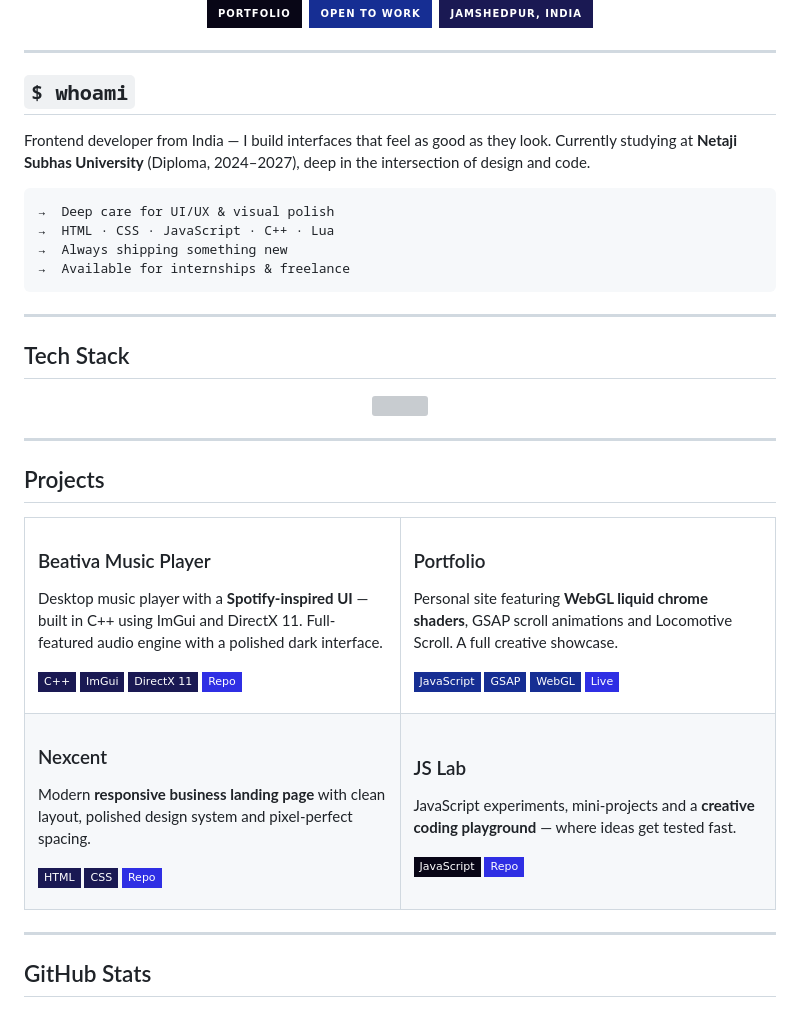
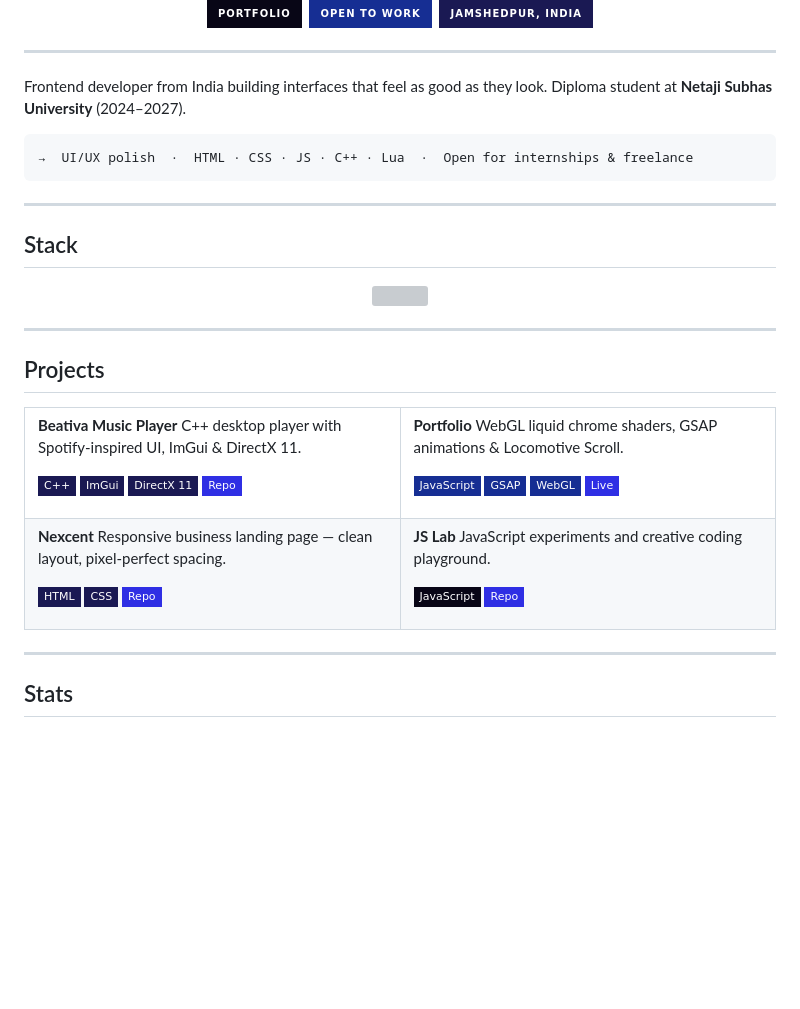
Before and after one commit to Shaarim24/Shaarim24, a Markdown page: README.md, the part around one of its changes. Drawn GitHub-style; badges without logos; blank space fills up the shorter version; grey boxes are pictures that could not be loaded.

````diff
--- a/README.md
+++ b/README.md
@@ -16,25 +12,18 @@
 
 ---
 
-## `$ whoami`
-
-Frontend developer from India — I build interfaces that feel as good as they look. Currently studying at **Netaji Subhas University** (Diploma, 2024–2027), deep in the intersection of design and code.
+Frontend developer from India building interfaces that feel as good as they look. Diploma student at **Netaji Subhas University** (2024–2027).
 
 ```
-→  Deep care for UI/UX & visual polish
-→  HTML · CSS · JavaScript · C++ · Lua
-→  Always shipping something new
-→  Available for internships & freelance
+→  UI/UX polish  ·  HTML · CSS · JS · C++ · Lua  ·  Open for internships & freelance
 ```
 
 ---
 
-## Tech Stack
+## Stack
 
 <div align="center">
-
 <img src="https://skillicons.dev/icons?i=html,css,js,cpp,lua,git,github,figma,vercel&theme=dark&perline=9" />
-
 </div>
 
 ---
@@ -43,11 +32,10 @@ Frontend developer from India — I build interfaces that feel as good as they l
 
 <table>
 <tr>
-
 <td width="50%" valign="top">
 
-### Beativa Music Player
-Desktop music player with a **Spotify-inspired UI** — built in C++ using ImGui and DirectX 11. Full-featured audio engine with a polished dark interface.
+**Beativa Music Player**
+C++ desktop player with Spotify-inspired UI, ImGui & DirectX 11.
 
 ![C++](https://img.shields.io/badge/C++-1A1953?style=flat-square&logo=cplusplus&logoColor=7C8CFF)
 ![ImGui](https://img.shields.io/badge/ImGui-1A1953?style=flat-square&logoColor=7C8CFF)
@@ -55,11 +43,10 @@ Desktop music player with a **Spotify-inspired UI** — built in C++ using ImGui
 [![Repo](https://img.shields.io/badge/Repo-2F2FE4?style=flat-square&logo=github&logoColor=white)](https://github.com/Shaarim24/Beativa-Music-Player)
 
 </td>
-
 <td width="50%" valign="top">
 
-### Portfolio
-Personal site featuring **WebGL liquid chrome shaders**, GSAP scroll animations and Locomotive Scroll. A full creative showcase.
+**Portfolio**
+WebGL liquid chrome shaders, GSAP animations & Locomotive Scroll.
 
 ![JavaScript](https://img.shields.io/badge/JavaScript-162E93?style=flat-square&logo=javascript&logoColor=white)
 ![GSAP](https://img.shields.io/badge/GSAP-162E93?style=flat-square&logo=greensock&logoColor=white)
@@ -67,37 +54,33 @@ Personal site featuring **WebGL liquid chrome shaders**, GSAP scroll animations
 [![Live](https://img.shields.io/badge/Live-2F2FE4?style=flat-square&logo=vercel&logoColor=white)](https://portfolio-shaarim.vercel.app/)
 
 </td>
-
 </tr>
 <tr>
-
 <td width="50%" valign="top">
 
-### Nexcent
-Modern **responsive business landing page** with clean layout, polished design system and pixel-perfect spacing.
+**Nexcent**
+Responsive business landing page — clean layout, pixel-perfect spacing.
 
 ![HTML](https://img.shields.io/badge/HTML-1A1953?style=flat-square&logo=html5&logoColor=7C8CFF)
 ![CSS](https://img.shields.io/badge/CSS-1A1953?style=flat-square&logo=css3&logoColor=7C8CFF)
 [![Repo](https://img.shields.io/badge/Repo-2F2FE4?style=flat-square&logo=github&logoColor=white)](https://github.com/Shaarim24/nexcent)
 
 </td>
-
 <td width="50%" valign="top">
 
-### JS Lab
-JavaScript experiments, mini-projects and a **creative coding playground** — where ideas get tested fast.
+**JS Lab**
+JavaScript experiments and creative coding playground.
 
 ![JavaScript](https://img.shields.io/badge/JavaScript-080616?style=flat-square&logo=javascript&logoColor=7C8CFF)
 [![Repo](https://img.shields.io/badge/Repo-2F2FE4?style=flat-square&logo=github&logoColor=white)](https://github.com/Shaarim24/js)
 
 </td>
-
 </tr>
 </table>
 
 ---
 
-## GitHub Stats
+## Stats
 
 <div align="center">
 
````
Also changed, not shown: other parts of README.md (+7 -35 lines).
